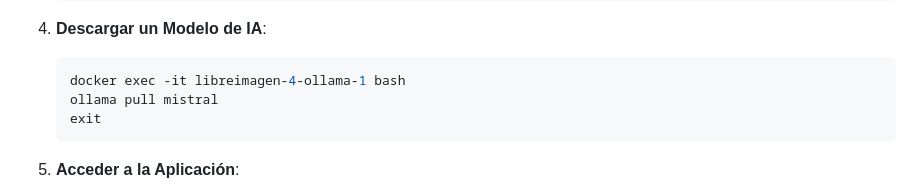
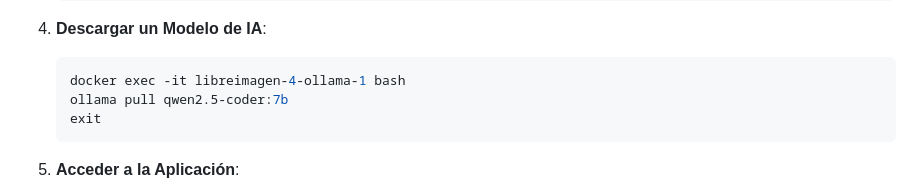
Before and after one commit to scharss/libreaiv2, a Markdown page: README.md, the part around the change. GitHub-like rendering.

````diff
--- a/README.md
+++ b/README.md
@@ -82,7 +82,7 @@ La aplicación utiliza Docker para funcionar de manera consistente en todas las
 4. **Descargar un Modelo de IA**:
    ```bash
    docker exec -it libreimagen-4-ollama-1 bash
-   ollama pull mistral
+   ollama pull qwen2.5-coder:7b
    exit
    ```
 
````
